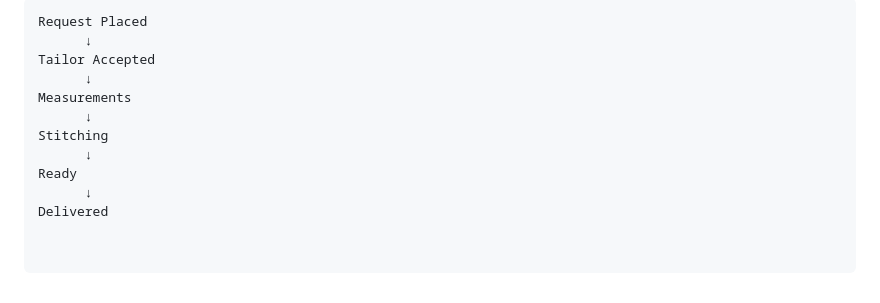
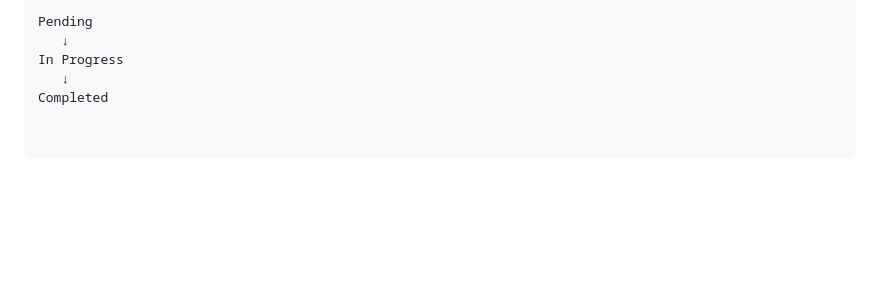
Before and after one commit to Shinnousuke/SILAI, a Markdown page: README.md, the part around one of its changes. Drawn GitHub-style; blank space fills up the shorter version.

````diff
--- a/README.md
+++ b/README.md
@@ -154,13 +135,7 @@ A typical order flow can be:
 
 ```text
-Request Placed
-      ↓
-Tailor Accepted
-      ↓
-Measurements
-      ↓
-Stitching
-      ↓
-Ready
-      ↓
-Delivered
+Pending
+   ↓
+In Progress
+   ↓
+Completed
````
Also changed, not shown: other parts of README.md (+77 -96 lines).
